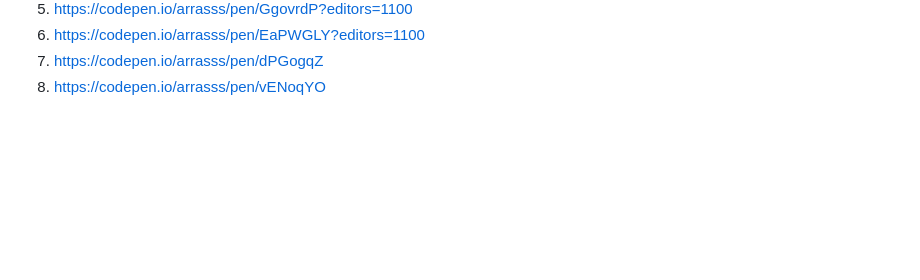
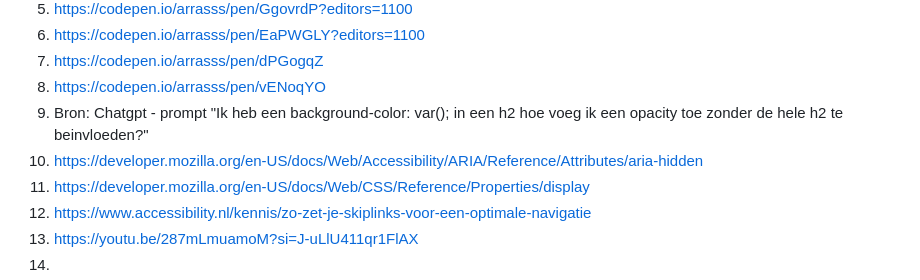
Before and after one commit to arrasss/FED, a Markdown page: README.md, the part around the change printed below. GitHub-like rendering; blank space fills up the shorter version.

```diff
--- a/README.md
+++ b/README.md
@@ -237,6 +241,11 @@ Nb. Vermeld de bronnen ook in je code.
 6. https://codepen.io/arrasss/pen/EaPWGLY?editors=1100
 7. https://codepen.io/arrasss/pen/dPGogqZ
 8. https://codepen.io/arrasss/pen/vENoqYO
-
+9. Bron: Chatgpt - prompt "Ik heb een background-color: var(); in een h2 hoe voeg ik een opacity toe zonder de hele h2 te beinvloeden?"
+10. https://developer.mozilla.org/en-US/docs/Web/Accessibility/ARIA/Reference/Attributes/aria-hidden
+11. https://developer.mozilla.org/en-US/docs/Web/CSS/Reference/Properties/display
+12. https://www.accessibility.nl/kennis/zo-zet-je-skiplinks-voor-een-optimale-navigatie
+13. https://youtu.be/287mLmuamoM?si=J-uLlU411qr1FlAX
+14.
 
 </details>
```
Also changed, not shown: other parts of README.md (+5 -1 lines), readme-images/WCAG-pagina1.jpeg (added), readme-images/WCAG-pagina2.jpeg (added), readme-images/WCAG-pagina3.jpeg (added), readme-images/WCAG-pagina4.jpeg (added), readme-images/WCAG-pagina5.jpeg (added), 5 other files.
